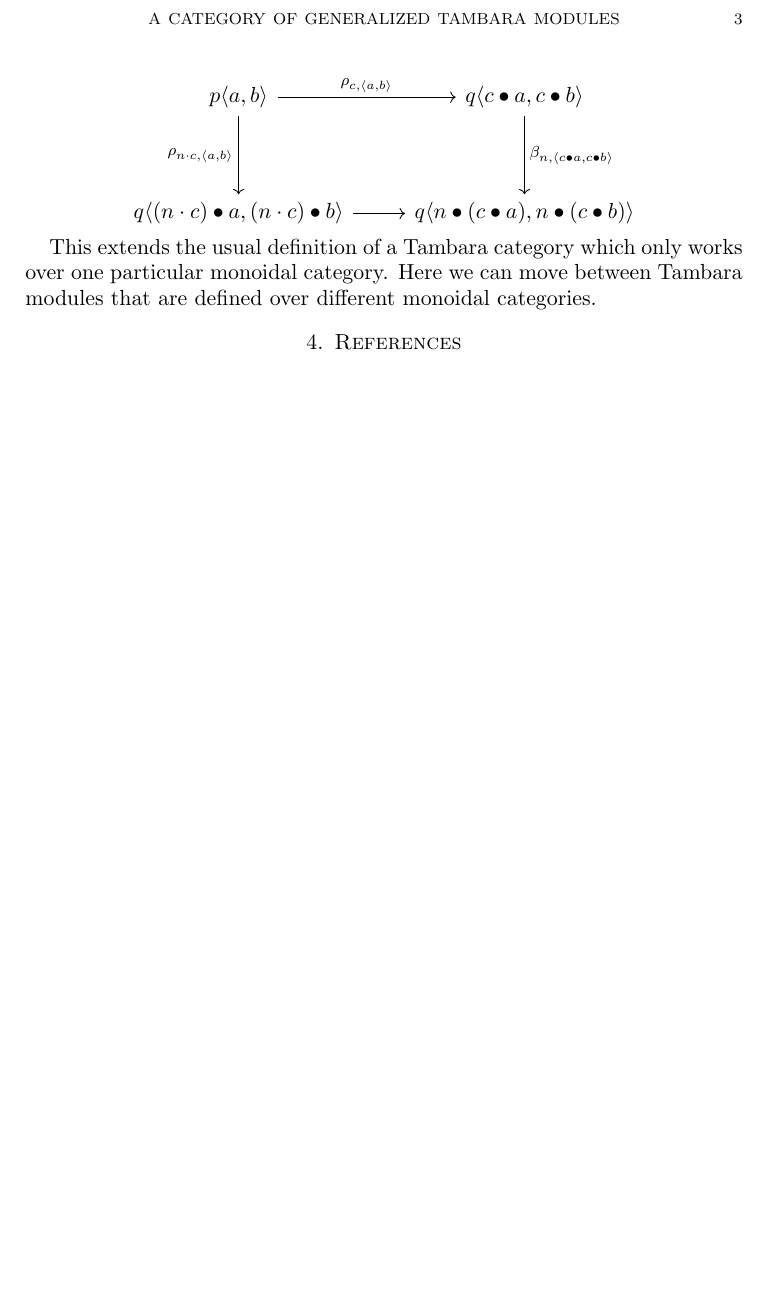
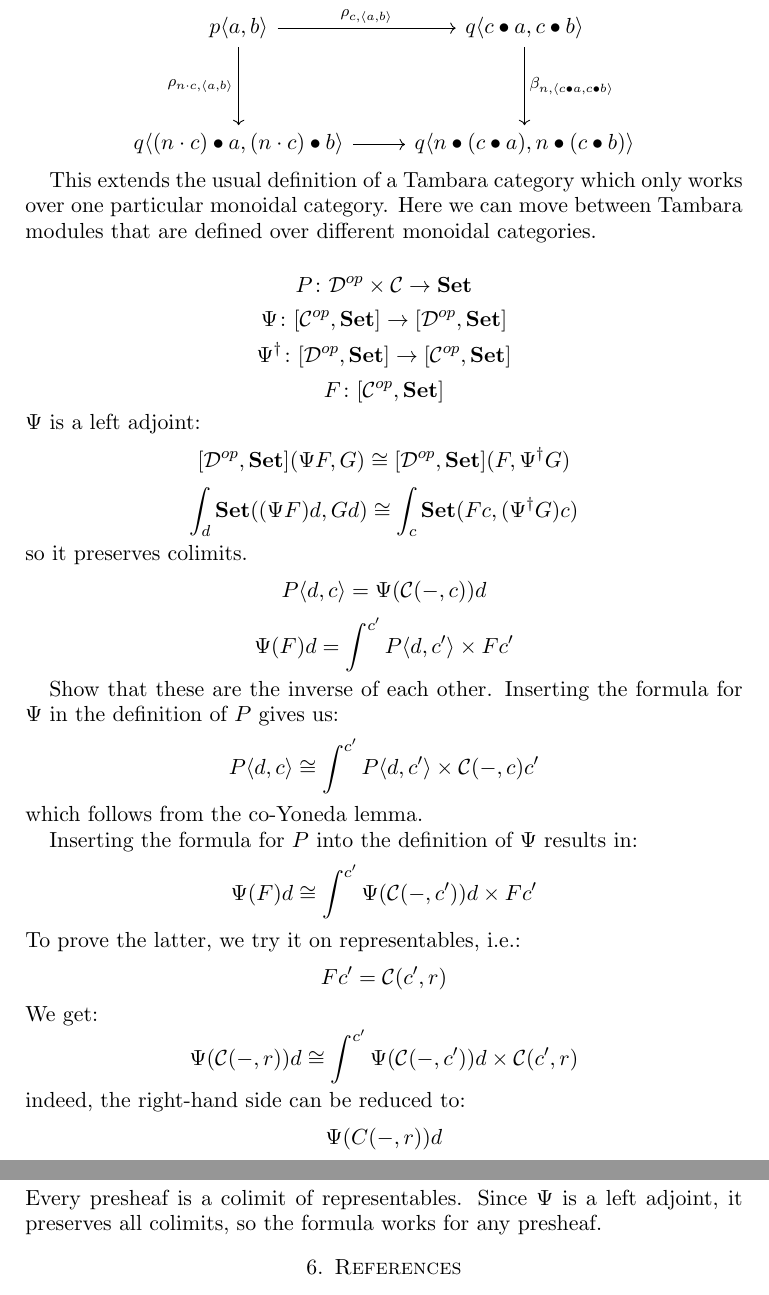
Before and after one commit to BartoszMilewski/PolyLens, a LaTeX paper (Tambara.tex): part of page 3 of 3 before the commit and two parts of pages 4 and 5 of 5 after it, the two joined at a grey line, cut at the place of the change, the shorter picture padded with empty space. Compiled offline with pdfLaTeX.

Commit message:
Update Tambara.tex

```diff
--- a/Tambara.tex
+++ b/Tambara.tex
@@ -19,6 +19,7 @@
   {\end{minted}}
 \newcommand{\cat}[1]{\mathcal{#1}}%a generic category
 \newcommand{\Cat}[1]{\mathbf{#1}}%a named category
+\newcommand{\Set}{\Cat{Set}}
 
 \author{Bartosz Milewski}
 \title{A Category of Generalized Tambara Modules}
@@ -147,6 +190,32 @@ satisfying the following coherence conditions:
 
 This extends the usual definition of a Tambara category which only works over one particular monoidal category. Here we can move between Tambara modules that are defined over different monoidal categories.
 
+
+\[P \colon \cat D^{op} \times \cat C \to \Set \]
+\[ \Psi \colon [\cat C^{op}, \Set] \to [\cat D^{op}, \Set] \]
+\[ \Psi^{\dagger} \colon [\cat D^{op}, \Set] \to [\cat C^{op}, \Set] \]
+\[ F \colon [\cat C^{op}, \Set] \]
+$\Psi$ is a left adjoint:
+\[ [\cat D^{op}, \Set] (\Psi F, G) \cong [\cat D^{op}, \Set](F, \Psi^{\dagger} G) \]
+\[ \int_d  \Set ((\Psi F) d, G d) \cong  \int_c \Set (F c, (\Psi^{\dagger} G) c) \]
+so it preserves colimits.
+\[P \langle d, c \rangle = \Psi ( \cat C(-, c)) d \]
+\[ \Psi (F) d = \int^{c'} P \langle d, c' \rangle \times F c' \]
+
+Show that these are the inverse of each other. Inserting the formula for $\Psi$ in the definition of $P$ gives us:
+\[ P \langle d, c \rangle \cong \int^{c'} P\langle d, c' \rangle  \times \cat C(-, c) c' \]
+which follows from the co-Yoneda lemma.
+
+Inserting the formula for $P$ into the definition of $\Psi$ results in:
+\[ \Psi (F) d \cong  \int^{c'} \Psi(\cat C(-, c')) d \times F c' \]
+To prove the latter, we try it on representables, i.e.:
+\[ F c' = \cat C (c', r) \]
+We get:
+\[ \Psi (\cat C(-, r)) d \cong \int^{c'} \Psi(\cat C(-, c')) d \times \cat C (c', r) \]
+indeed, the right-hand side can be reduced to:
+\[ \Psi (C(-, r)) d \]
+Every presheaf is a colimit of representables. Since $\Psi$ is a left adjoint, it preserves all colimits, so the formula works for any presheaf.
+
 \section{References}
 
 \begin{itemize}
```
Also changed, not shown: Tambara.tex (52 more changed lines).
